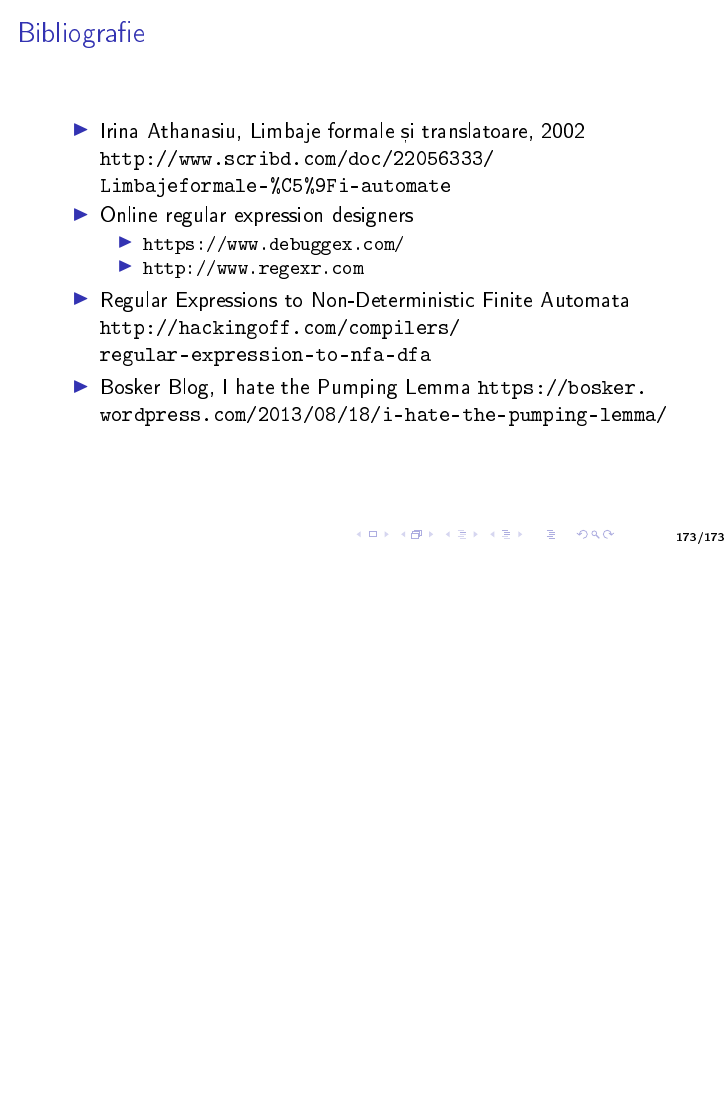
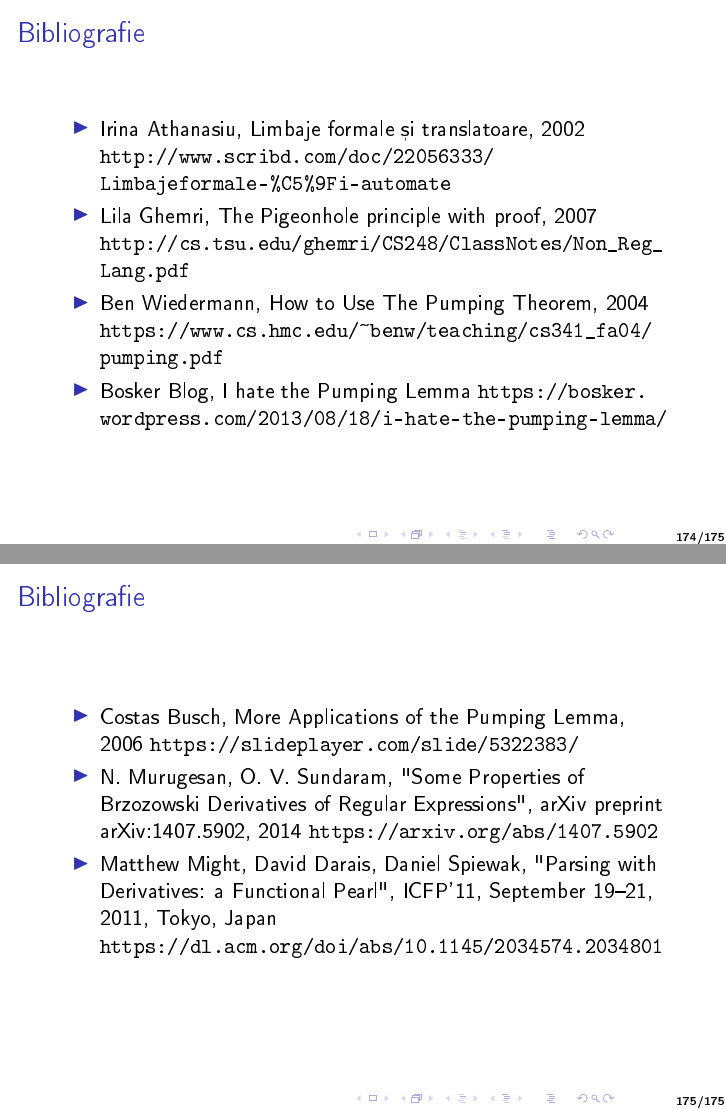
Before and after one commit to mihai-lica/course-formal-languages-and-translators, LaTeX slides (1_Introduction to Formal Languages. Grammars. Regular Languages/LaTeX/1_Introducere in teoria limbajelor formale.tex): page 173 of 173 before the commit and pages 174 and 175 of 175 after it, the two joined at a grey line, the shorter picture padded with empty space. The pictures show the PDF file 1_Introduction to Formal Languages. Grammars. Regular Languages/LaTeX/1_Introducere in teoria limbajelor formale.pdf that the author committed with the source.

Commit message:
FLT-2020.10.23-v1.5

```diff
--- a/1_Introduction to Formal Languages. Grammars. Regular Languages/LaTeX/1_Introducere in teoria limbajelor formale.tex
+++ b/1_Introduction to Formal Languages. Grammars. Regular Languages/LaTeX/1_Introducere in teoria limbajelor formale.tex
@@ -3590,16 +3616,11 @@ Wikipedia, Programming paradigm
 Irina Athanasiu, Limbaje formale și translatoare, 2002
 \url{http://www.scribd.com/doc/22056333/Limbajeformale-\%C5\%9Fi-automate}
 \item
-Online regular expression designers
-\begin{itemize}
-\item
-\url{https://www.debuggex.com/}
-\item
-\url{http://www.regexr.com}
-\end{itemize}
-\item
-Regular Expressions to Non-Deterministic Finite Automata
-\url{http://hackingoff.com/compilers/regular-expression-to-nfa-dfa}
+Lila Ghemri, The Pigeonhole principle with proof, 2007
+\url{http://cs.tsu.edu/ghemri/CS248/ClassNotes/Non_Reg_Lang.pdf}
+\item
+Ben Wiedermann, How to Use The Pumping Theorem, 2004
+\url{https://www.cs.hmc.edu/~benw/teaching/cs341_fa04/pumping.pdf}
 \item
 Bosker Blog, I hate the Pumping Lemma
 \url{https://bosker.wordpress.com/2013/08/18/i-hate-the-pumping-lemma/}
@@ -3608,4 +3629,23 @@ Bosker Blog, I hate the Pumping Lemma
 
 
 
+\begin{frame}{Bibliografie}
+\begin{itemize}
+\item
+Costas Busch, More Applications of the Pumping Lemma, 2006
+\url{https://slideplayer.com/slide/5322383/}
+
+\item
+N. Murugesan, O. V. Sundaram, "Some Properties of Brzozowski Derivatives of Regular Expressions", arXiv preprint arXiv:1407.5902, 2014
+\url{https://arxiv.org/abs/1407.5902}
+
+\item
+Matthew Might, David Darais, Daniel Spiewak, "Parsing with Derivatives: a Functional Pearl", ICFP’11, September 19–21, 2011, Tokyo, Japan
+\url{https://dl.acm.org/doi/abs/10.1145/2034574.2034801}
+
+\end{itemize}
+\end{frame}
+
+
+
 \end{document}
```
Also changed, not shown: 1_Introduction to Formal Languages. Grammars. Regular Languages/LaTeX/1_Introducere in teoria limbajelor formale.pdf, 1_Introduction to Formal Languages. Grammars. Regular Languages/LaTeX/1_Introducere in teoria limbajelor formale.tex (28 more changed lines).
